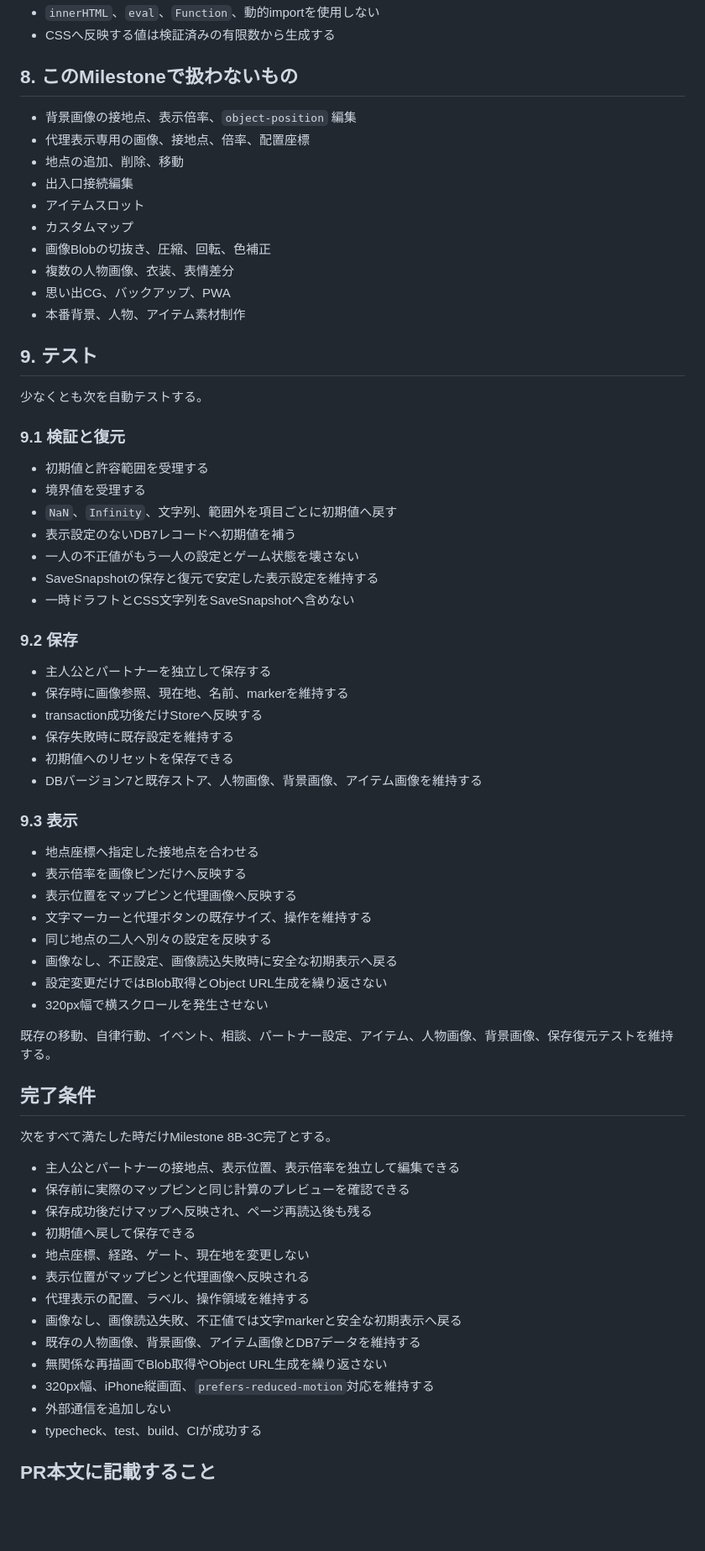
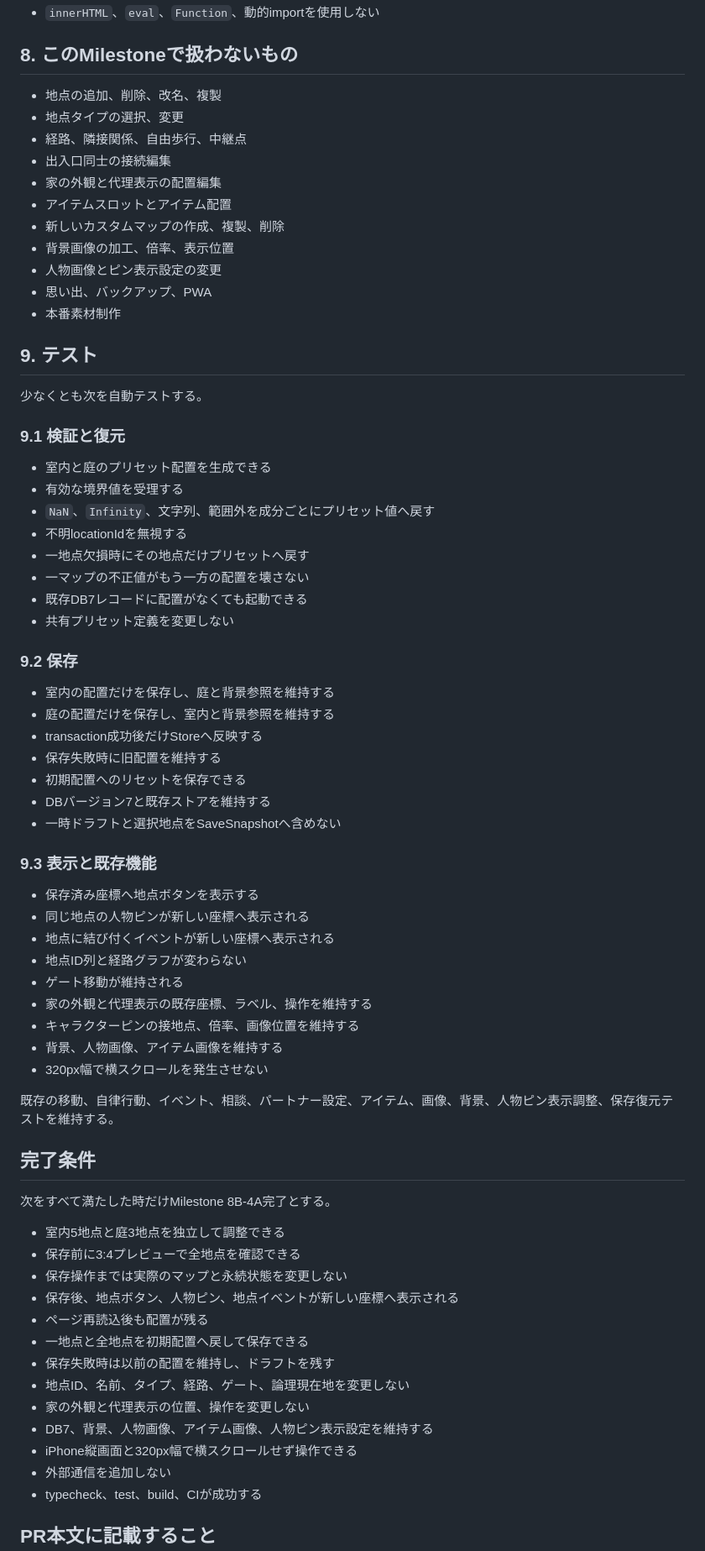
Before and after one commit to 417yuki/days_together, a Markdown page: docs/NEXT_TASK.md, the part around one of its changes. Shown at 84% size. Rendered like a GitHub page; blank space fills up the shorter version.

```diff
--- a/docs/NEXT_TASK.md
+++ b/docs/NEXT_TASK.md
@@ -203,18 +245,18 @@ IndexedDBバージョン7と既存ストアを維持し、新しいストアや
 - `innerHTML`、`eval`、`Function`、動的importを使用しない
-- CSSへ反映する値は検証済みの有限数から生成する
 
 ## 8. このMilestoneで扱わないもの
 
-- 背景画像の接地点、表示倍率、`object-position` 編集
-- 代理表示専用の画像、接地点、倍率、配置座標
-- 地点の追加、削除、移動
-- 出入口接続編集
-- アイテムスロット
-- カスタムマップ
-- 画像Blobの切抜き、圧縮、回転、色補正
-- 複数の人物画像、衣装、表情差分
-- 思い出CG、バックアップ、PWA
-- 本番背景、人物、アイテム素材制作
+- 地点の追加、削除、改名、複製
+- 地点タイプの選択、変更
+- 経路、隣接関係、自由歩行、中継点
+- 出入口同士の接続編集
+- 家の外観と代理表示の配置編集
+- アイテムスロットとアイテム配置
+- 新しいカスタムマップの作成、複製、削除
+- 背景画像の加工、倍率、表示位置
+- 人物画像とピン表示設定の変更
+- 思い出、バックアップ、PWA
+- 本番素材制作
 
 ## 9. テスト
 
@@ -222,51 +264,54 @@ IndexedDBバージョン7と既存ストアを維持し、新しいストアや
 
 ### 9.1 検証と復元
 
-- 初期値と許容範囲を受理する
-- 境界値を受理する
-- `NaN`、`Infinity`、文字列、範囲外を項目ごとに初期値へ戻す
-- 表示設定のないDB7レコードへ初期値を補う
-- 一人の不正値がもう一人の設定とゲーム状態を壊さない
-- SaveSnapshotの保存と復元で安定した表示設定を維持する
-- 一時ドラフトとCSS文字列をSaveSnapshotへ含めない
+- 室内と庭のプリセット配置を生成できる
+- 有効な境界値を受理する
+- `NaN`、`Infinity`、文字列、範囲外を成分ごとにプリセット値へ戻す
+- 不明locationIdを無視する
+- 一地点欠損時にその地点だけプリセットへ戻す
+- 一マップの不正値がもう一方の配置を壊さない
+- 既存DB7レコードに配置がなくても起動できる
+- 共有プリセット定義を変更しない
 
 ### 9.2 保存
 
-- 主人公とパートナーを独立して保存する
-- 保存時に画像参照、現在地、名前、markerを維持する
+- 室内の配置だけを保存し、庭と背景参照を維持する
+- 庭の配置だけを保存し、室内と背景参照を維持する
 - transaction成功後だけStoreへ反映する
-- 保存失敗時に既存設定を維持する
-- 初期値へのリセットを保存できる
-- DBバージョン7と既存ストア、人物画像、背景画像、アイテム画像を維持する
+- 保存失敗時に旧配置を維持する
+- 初期配置へのリセットを保存できる
+- DBバージョン7と既存ストアを維持する
+- 一時ドラフトと選択地点をSaveSnapshotへ含めない
 
-### 9.3 表示
+### 9.3 表示と既存機能
 
-- 地点座標へ指定した接地点を合わせる
-- 表示倍率を画像ピンだけへ反映する
-- 表示位置をマップピンと代理画像へ反映する
-- 文字マーカーと代理ボタンの既存サイズ、操作を維持する
-- 同じ地点の二人へ別々の設定を反映する
-- 画像なし、不正設定、画像読込失敗時に安全な初期表示へ戻る
-- 設定変更だけではBlob取得とObject URL生成を繰り返さない
+- 保存済み座標へ地点ボタンを表示する
+- 同じ地点の人物ピンが新しい座標へ表示される
+- 地点に結び付くイベントが新しい座標へ表示される
+- 地点ID列と経路グラフが変わらない
+- ゲート移動が維持される
+- 家の外観と代理表示の既存座標、ラベル、操作を維持する
+- キャラクターピンの接地点、倍率、画像位置を維持する
+- 背景、人物画像、アイテム画像を維持する
 - 320px幅で横スクロールを発生させない
 
-既存の移動、自律行動、イベント、相談、パートナー設定、アイテム、人物画像、背景画像、保存復元テストを維持する。
+既存の移動、自律行動、イベント、相談、パートナー設定、アイテム、画像、背景、人物ピン表示調整、保存復元テストを維持する。
 
 ## 完了条件
 
-次をすべて満たした時だけMilestone 8B-3C完了とする。
+次をすべて満たした時だけMilestone 8B-4A完了とする。
 
-- 主人公とパートナーの接地点、表示位置、表示倍率を独立して編集できる
-- 保存前に実際のマップピンと同じ計算のプレビューを確認できる
-- 保存成功後だけマップへ反映され、ページ再読込後も残る
-- 初期値へ戻して保存できる
-- 地点座標、経路、ゲート、現在地を変更しない
-- 表示位置がマップピンと代理画像へ反映される
-- 代理表示の配置、ラベル、操作領域を維持する
-- 画像なし、画像読込失敗、不正値では文字markerと安全な初期表示へ戻る
-- 既存の人物画像、背景画像、アイテム画像とDB7データを維持する
-- 無関係な再描画でBlob取得やObject URL生成を繰り返さない
-- 320px幅、iPhone縦画面、`prefers-reduced-motion`対応を維持する
+- 室内5地点と庭3地点を独立して調整できる
+- 保存前に3:4プレビューで全地点を確認できる
+- 保存操作までは実際のマップと永続状態を変更しない
+- 保存後、地点ボタン、人物ピン、地点イベントが新しい座標へ表示される
+- ページ再読込後も配置が残る
+- 一地点と全地点を初期配置へ戻して保存できる
+- 保存失敗時は以前の配置を維持し、ドラフトを残す
+- 地点ID、名前、タイプ、経路、ゲート、論理現在地を変更しない
+- 家の外観と代理表示の位置、操作を変更しない
+- DB7、背景、人物画像、アイテム画像、人物ピン表示設定を維持する
+- iPhone縦画面と320px幅で横スクロールせず操作できる
 - 外部通信を追加しない
 - typecheck、test、build、CIが成功する
 
```
Also changed, not shown: other parts of docs/NEXT_TASK.md (+192 -149 lines).
